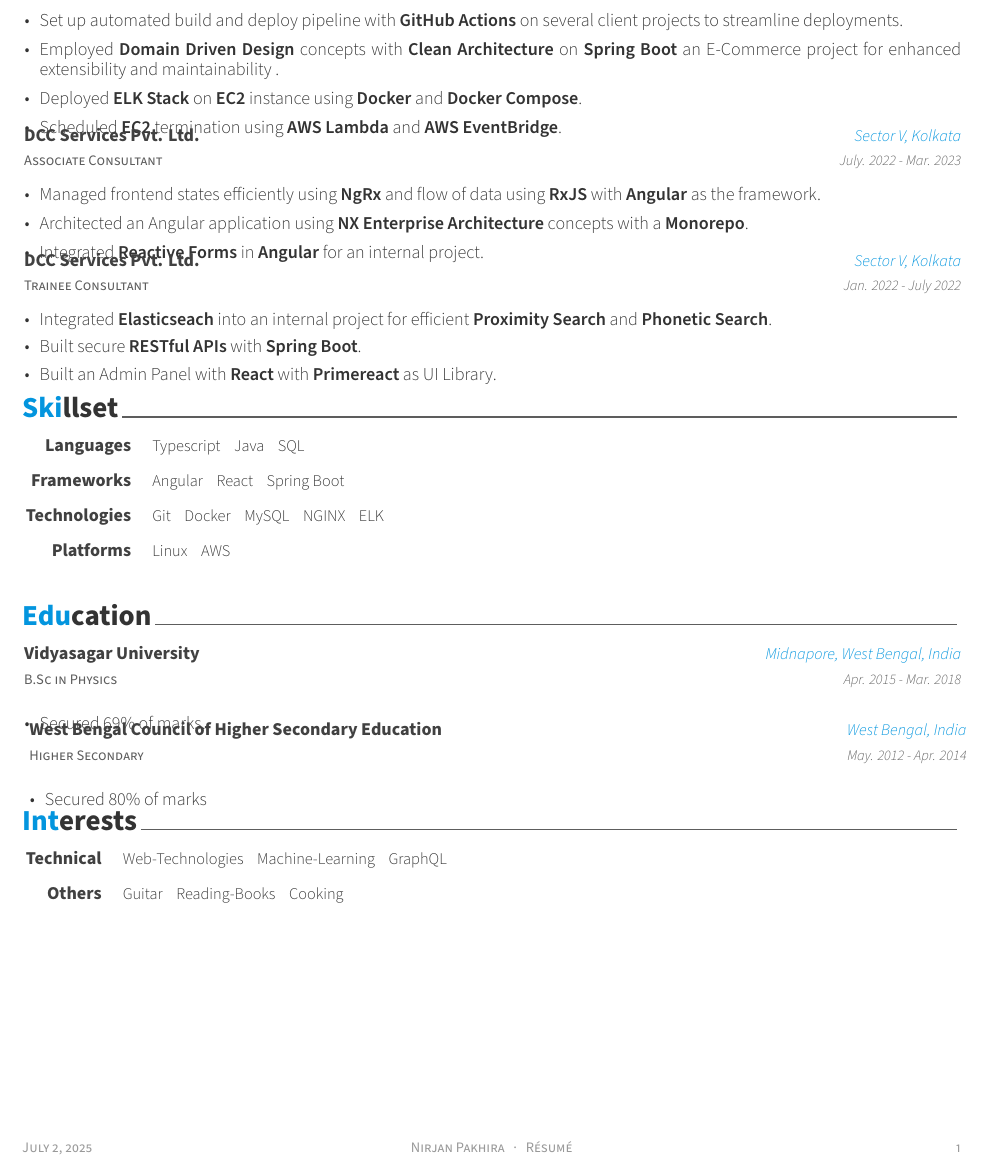
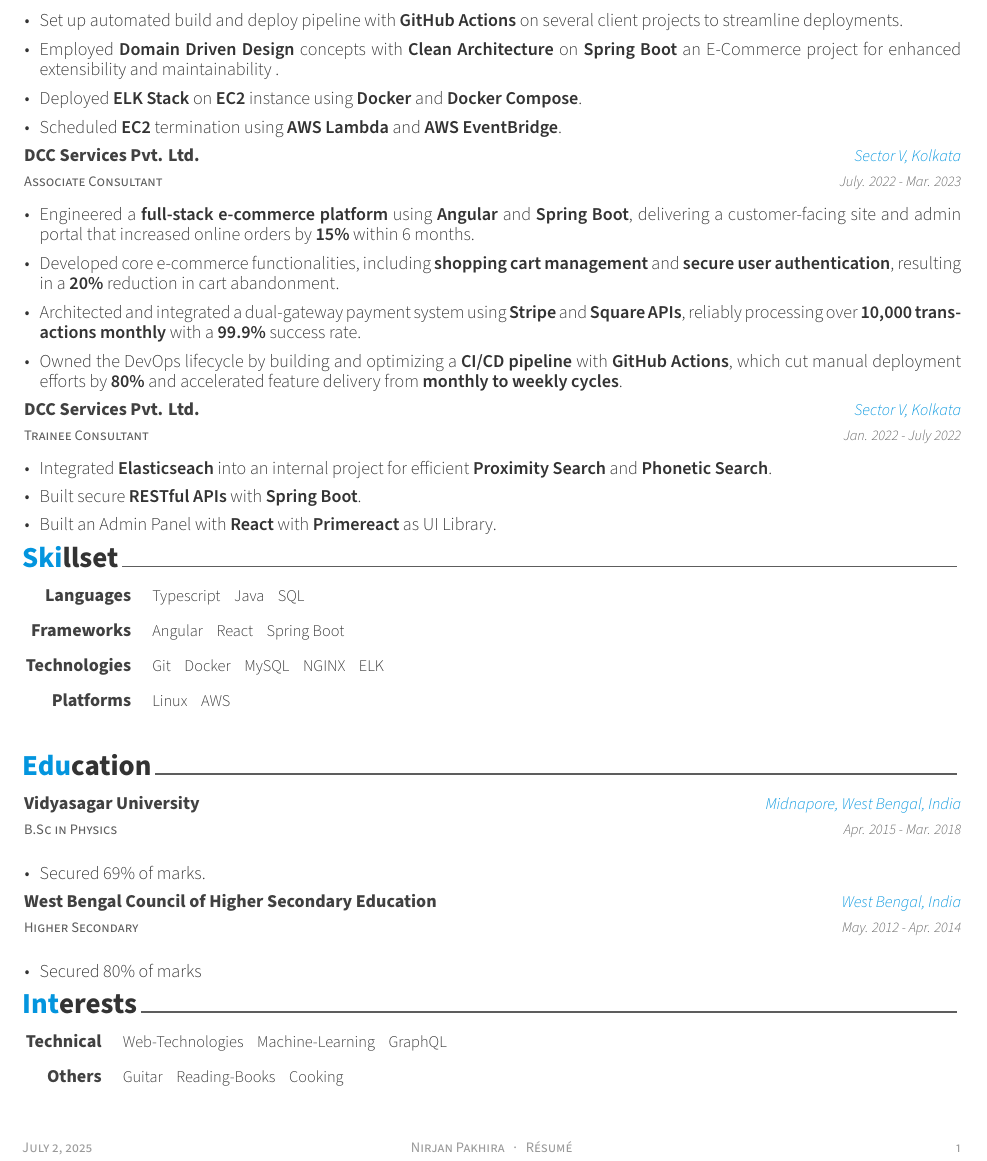
Before and after one commit to nirjann/resume, a LaTeX CV (resume.tex, which reads resume/education.tex, resume/experience.tex): part of the page, cut so that both start at the same text. Compiled offline with XeLaTeX.

Commit message:
feat: enhance resume with quantified e-commerce achievements and consistent spacing

```diff
--- a/resume/education.tex
+++ b/resume/education.tex
@@ -20,6 +20,8 @@
         \item {Secured 69\% of marks.}
       \end{cvitems}
     }
+
+    \vspace{4mm} % Added vertical space between entries
 \cventry
     {Higher Secondary}
     {West Bengal Council of Higher Secondary Education}
--- a/resume/experience.tex
+++ b/resume/experience.tex
@@ -26,6 +26,8 @@
       \end{cvitems}
     }
 
+    \vspace{4mm} % Added vertical space between entries
+
 %---------------------------------------------------------
   \cventry
     {Associate Consultant} % Job title
@@ -34,12 +36,15 @@
     {July. 2022 - Mar. 2023} % Date(s)
     {
       \begin{cvitems} % Description(s) of tasks/responsibilities
-      \setlength\itemsep{1.8mm}
-        \item {Managed frontend states efficiently using \textbf{NgRx} and flow of data using \textbf{RxJS} with \textbf{Angular} as the framework.}
-        \item{Architected an Angular application using \textbf{NX Enterprise Architecture} concepts with a \textbf{Monorepo}.}
-        \item {Integrated \textbf{Reactive Forms} in \textbf{Angular} for an internal project.}
+        \setlength\itemsep{1.8mm}
+        \item {Engineered a \textbf{full-stack e-commerce platform} using \textbf{Angular} and \textbf{Spring Boot}, delivering a customer-facing site and admin portal that increased online orders by \textbf{15\%} within 6 months.}
+        \item {Developed core e-commerce functionalities, including \textbf{shopping cart management} and \textbf{secure user authentication}, resulting in a \textbf{20\%} reduction in cart abandonment.}
+        \item {Architected and integrated a dual-gateway payment system using \textbf{Stripe} and \textbf{Square APIs}, reliably processing over \textbf{10,000 transactions monthly} with a \textbf{99.9\%} success rate.}
+        \item {Owned the DevOps lifecycle by building and optimizing a \textbf{CI/CD pipeline} with \textbf{GitHub Actions}, which cut manual deployment efforts by \textbf{80\%} and accelerated feature delivery from \textbf{monthly to weekly cycles}.}
       \end{cvitems}
     }
+
+    \vspace{4mm}
 
 %---------------------------------------------------------
   \cventry
```
Also changed, not shown: 1 other file.
